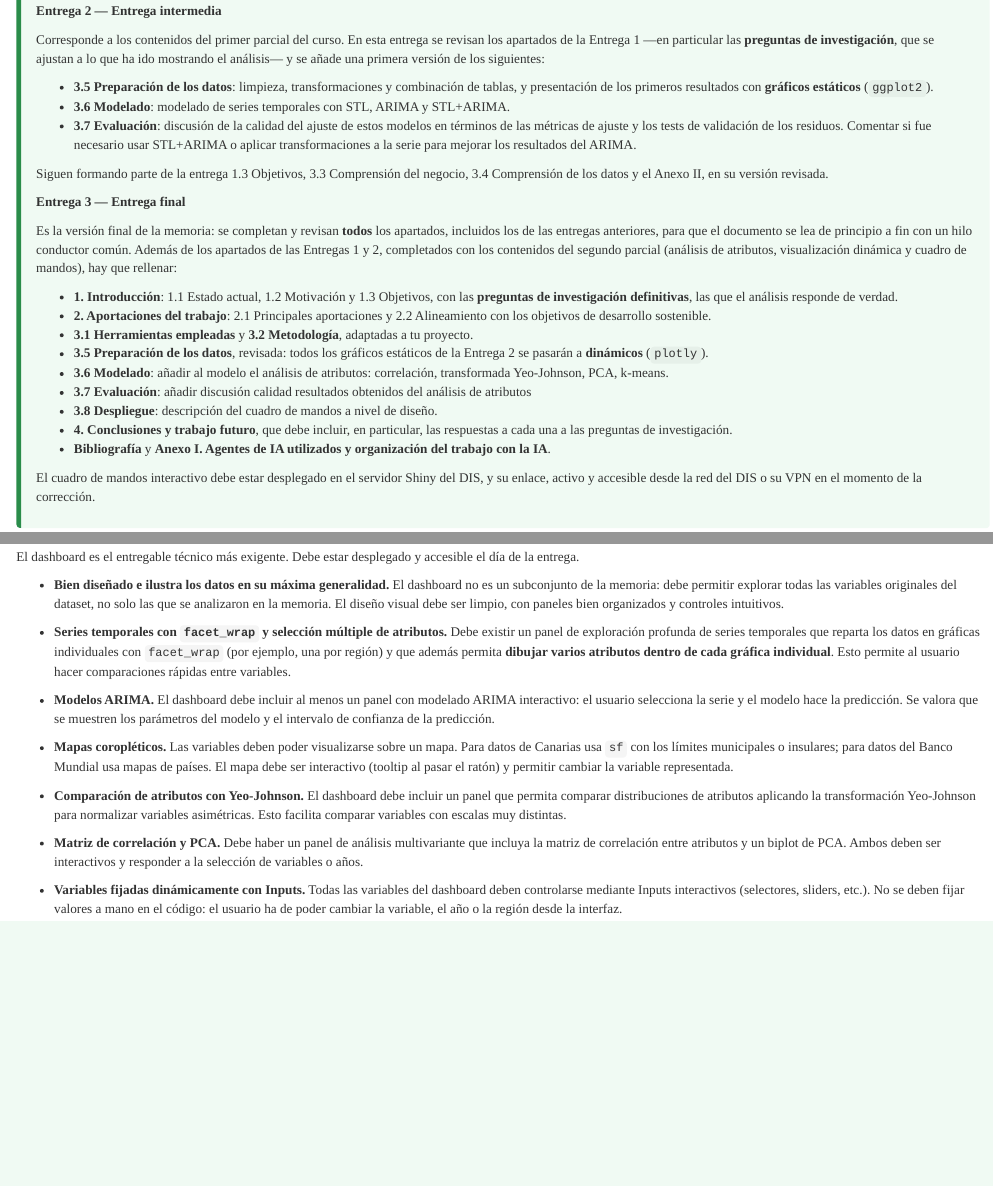
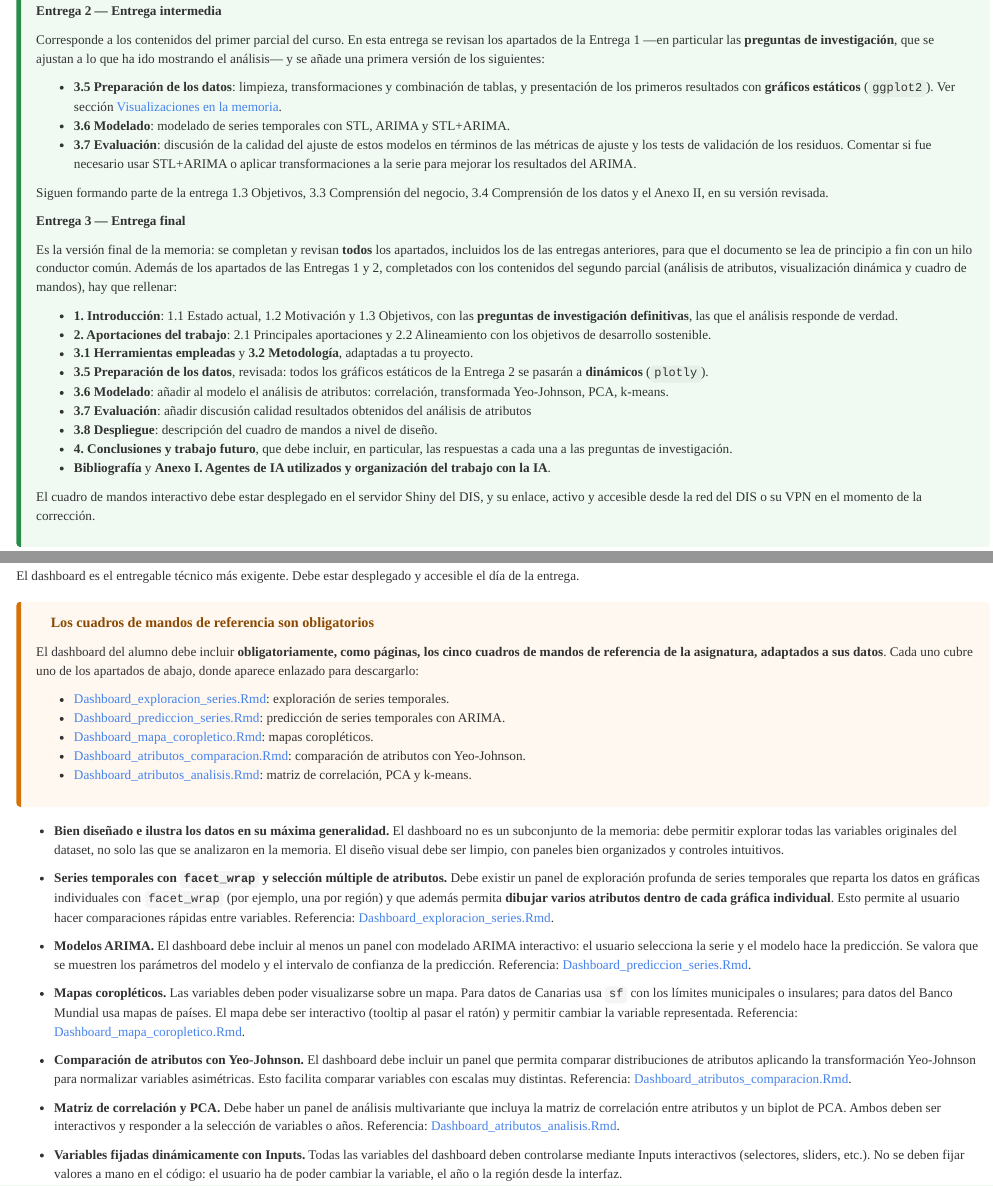
Before and after one commit to lalvarezmat/AEDV-proyecto-personal, an R Markdown document (README_Proyecto_Personal.Rmd): the page in a window 1100 px wide, from 1240 px down, and a second part further down, joined at a grey line. The pictures show the output file README_Proyecto_Personal.html that the author committed with the source, opened offline.

Commit message:
README: cuadros de mandos de referencia obligatorios, enlazados en cada apartado de la sección Dashboard

```diff
--- a/README_Proyecto_Personal.Rmd
+++ b/README_Proyecto_Personal.Rmd
@@ -105,7 +105,7 @@ Acredita que el tema elegido es viable e interesante y que los datos seleccionad
 
 Corresponde a los contenidos del primer parcial del curso. En esta entrega se revisan los apartados de la Entrega 1 —en particular las **preguntas de investigación**, que se ajustan a lo que ha ido mostrando el análisis— y se añade una primera versión de los siguientes:
 
-* **3.5 Preparación de los datos**: limpieza, transformaciones y combinación de tablas, y presentación de los primeros resultados con **gráficos estáticos** (`ggplot2`).
+* **3.5 Preparación de los datos**: limpieza, transformaciones y combinación de tablas, y presentación de los primeros resultados con **gráficos estáticos** (`ggplot2`). Ver sección [Visualizaciones en la memoria](#visualizaciones-en-la-memoria).
 * **3.6 Modelado**: modelado de series temporales con STL, ARIMA y STL+ARIMA.
 * **3.7 Evaluación**: discusión de la calidad del ajuste de estos modelos en términos de las métricas de ajuste y los tests de validación de los residuos. Comentar si fue necesario usar STL+ARIMA o aplicar transformaciones a la serie para mejorar los resultados del ARIMA.
 
@@ -597,17 +597,30 @@ Las gráficas son el elemento más visible de la memoria. Una mala gráfica comu
 
 El dashboard es el entregable técnico más exigente. Debe estar desplegado y accesible el día de la entrega.
 
+<div class="discusion">
+<strong class="bloque-titulo">Los cuadros de mandos de referencia son obligatorios</strong>
+
+El dashboard del alumno debe incluir **obligatoriamente, como páginas, los cinco cuadros de mandos de referencia de la asignatura, adaptados a sus datos**. Cada uno cubre uno de los apartados de abajo, donde aparece enlazado para descargarlo:
+
+* [Dashboard_exploracion_series.Rmd](https://ctim.es/AEDV/Dashboard_exploracion_series.Rmd): exploración de series temporales.
+* [Dashboard_prediccion_series.Rmd](https://ctim.es/AEDV/Dashboard_prediccion_series.Rmd): predicción de series temporales con ARIMA.
+* [Dashboard_mapa_coropletico.Rmd](https://ctim.es/AEDV/Dashboard_mapa_coropletico.Rmd): mapas coropléticos.
+* [Dashboard_atributos_comparacion.Rmd](https://ctim.es/AEDV/Dashboard_atributos_comparacion.Rmd): comparación de atributos con Yeo-Johnson.
+* [Dashboard_atributos_analisis.Rmd](https://ctim.es/AEDV/Dashboard_atributos_analisis.Rmd): matriz de correlación, PCA y k-means.
+
+</div>
+
 - **Bien diseñado e ilustra los datos en su máxima generalidad.** El dashboard no es un subconjunto de la memoria: debe permitir explorar todas las variables originales del dataset, no solo las que se analizaron en la memoria. El diseño visual debe ser limpio, con paneles bien organizados y controles intuitivos.
 
-- **Series temporales con `facet_wrap` y selección múltiple de atributos.** Debe existir un panel de exploración profunda de series temporales que reparta los datos en gráficas individuales con `facet_wrap` (por ejemplo, una por región) y que además permita **dibujar varios atributos dentro de cada gráfica individual**. Esto permite al usuario hacer comparaciones rápidas entre variables.
+- **Series temporales con `facet_wrap` y selección múltiple de atributos.** Debe existir un panel de exploración profunda de series temporales que reparta los datos en gráficas individuales con `facet_wrap` (por ejemplo, una por región) y que además permita **dibujar varios atributos dentro de cada gráfica individual**. Esto permite al usuario hacer comparaciones rápidas entre variables. Referencia: [Dashboard_exploracion_series.Rmd](https://ctim.es/AEDV/Dashboard_exploracion_series.Rmd).
 
-- **Modelos ARIMA.** El dashboard debe incluir al menos un panel con modelado ARIMA interactivo: el usuario selecciona la serie y el modelo hace la predicción. Se valora que se muestren los parámetros del modelo y el intervalo de confianza de la predicción.
+- **Modelos ARIMA.** El dashboard debe incluir al menos un panel con modelado ARIMA interactivo: el usuario selecciona la serie y el modelo hace la predicción. Se valora que se muestren los parámetros del modelo y el intervalo de confianza de la predicción. Referencia: [Dashboard_prediccion_series.Rmd](https://ctim.es/AEDV/Dashboard_prediccion_series.Rmd).
 
-- **Mapas coropléticos.** Las variables deben poder visualizarse sobre un mapa. Para datos de Canarias usa `sf` con los límites municipales o insulares; para datos del Banco Mundial usa mapas de países. El mapa debe ser interactivo (tooltip al pasar el ratón) y permitir cambiar la variable representada.
+- **Mapas coropléticos.** Las variables deben poder visualizarse sobre un mapa. Para datos de Canarias usa `sf` con los límites municipales o insulares; para datos del Banco Mundial usa mapas de países. El mapa debe ser interactivo (tooltip al pasar el ratón) y permitir cambiar la variable representada. Referencia: [Dashboard_mapa_coropletico.Rmd](https://ctim.es/AEDV/Dashboard_mapa_coropletico.Rmd).
 
-- **Comparación de atributos con Yeo-Johnson.** El dashboard debe incluir un panel que permita comparar distribuciones de atributos aplicando la transformación Yeo-Johnson para normalizar variables asimétricas. Esto facilita comparar variables con escalas muy distintas.
+- **Comparación de atributos con Yeo-Johnson.** El dashboard debe incluir un panel que permita comparar distribuciones de atributos aplicando la transformación Yeo-Johnson para normalizar variables asimétricas. Esto facilita comparar variables con escalas muy distintas. Referencia: [Dashboard_atributos_comparacion.Rmd](https://ctim.es/AEDV/Dashboard_atributos_comparacion.Rmd).
 
-- **Matriz de correlación y PCA.** Debe haber un panel de análisis multivariante que incluya la matriz de correlación entre atributos y un biplot de PCA. Ambos deben ser interactivos y responder a la selección de variables o años.
+- **Matriz de correlación y PCA.** Debe haber un panel de análisis multivariante que incluya la matriz de correlación entre atributos y un biplot de PCA. Ambos deben ser interactivos y responder a la selección de variables o años. Referencia: [Dashboard_atributos_analisis.Rmd](https://ctim.es/AEDV/Dashboard_atributos_analisis.Rmd).
 
 - **Variables fijadas dinámicamente con Inputs.** Todas las variables del dashboard deben controlarse mediante Inputs interactivos (selectores, sliders, etc.). No se deben fijar valores a mano en el código: el usuario ha de poder cambiar la variable, el año o la región desde la interfaz.
 
```
Also changed, not shown: README_Proyecto_Personal.html.
